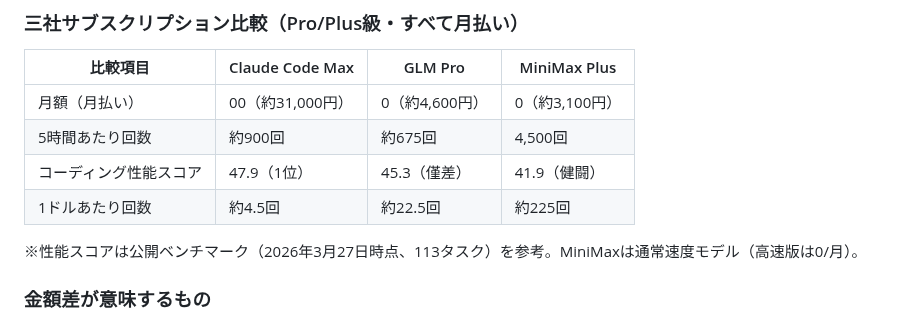
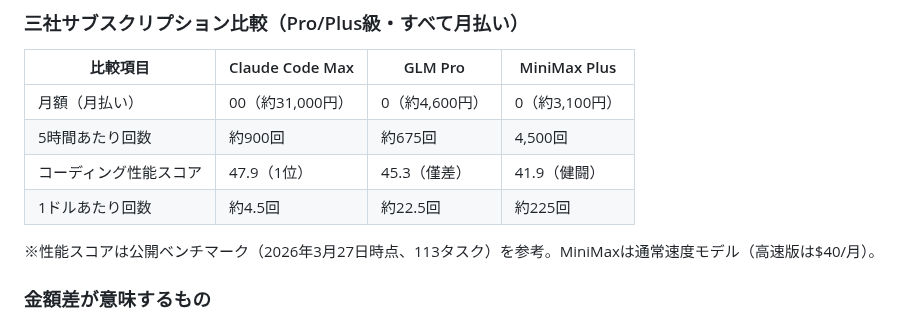
Before and after one commit to fukukei23/zenn, a Markdown page: articles/claude-code-cost-optimization.md, the part around the change. Rendered like a GitHub page.

Commit message:
fix: restore dollar signs in cost comparison table

```diff
--- a/articles/claude-code-cost-optimization.md
+++ b/articles/claude-code-cost-optimization.md
@@ -37,7 +37,7 @@ Claude Sonnet 4.6を常用して開発を進めると、個人開発の規模で
 | コーディング性能スコア | 47.9（1位） | 45.3（僅差） | 41.9（健闘） |
 | 1ドルあたり回数 | 約4.5回 | 約22.5回 | 約225回 |
 
-※性能スコアは公開ベンチマーク（2026年3月27日時点、113タスク）を参考。MiniMaxは通常速度モデル（高速版は0/月）。
+※性能スコアは公開ベンチマーク（2026年3月27日時点、113タスク）を参考。MiniMaxは通常速度モデル（高速版は$40/月）。
 
 ### 金額差が意味するもの
 
```
